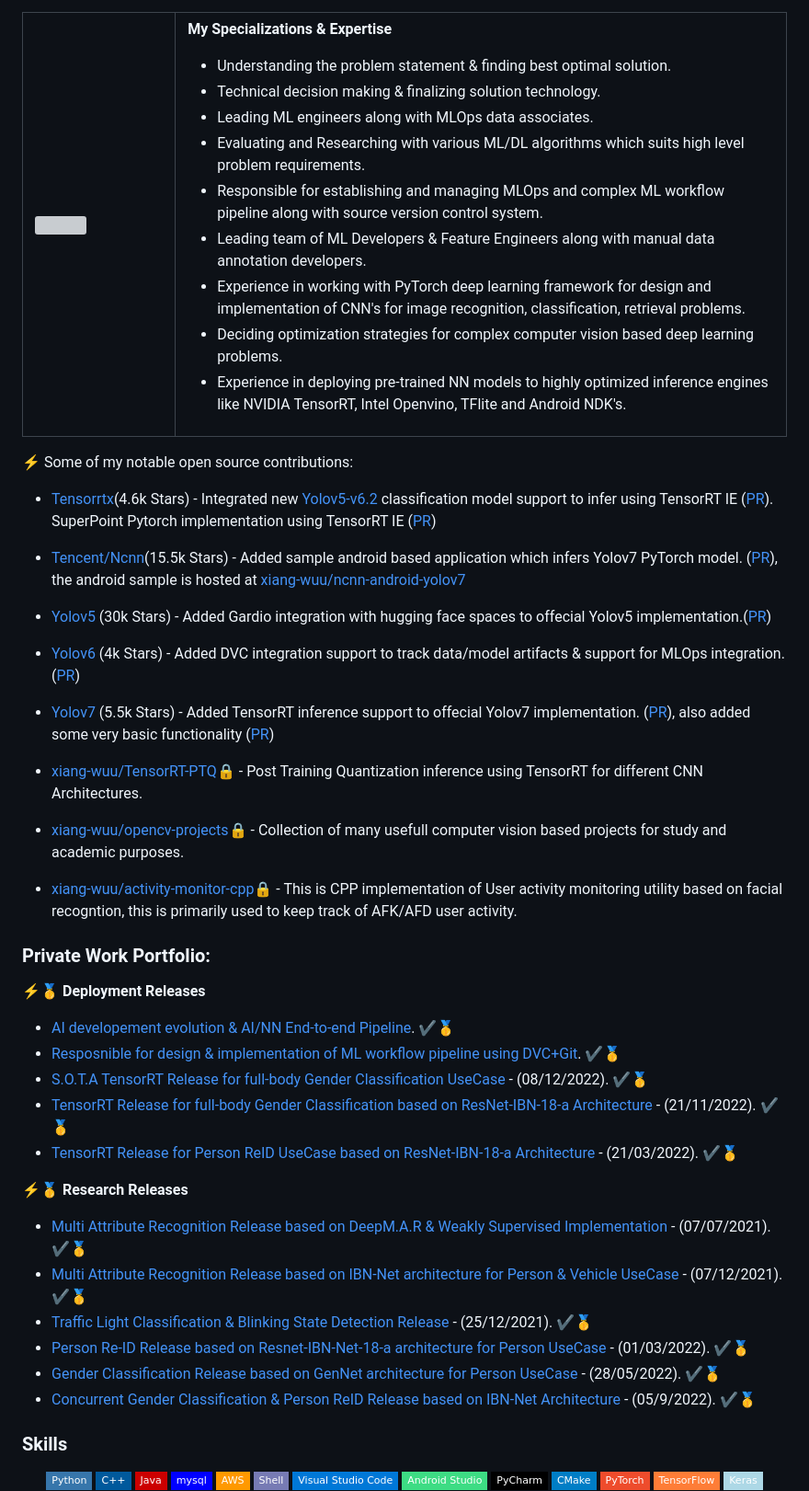
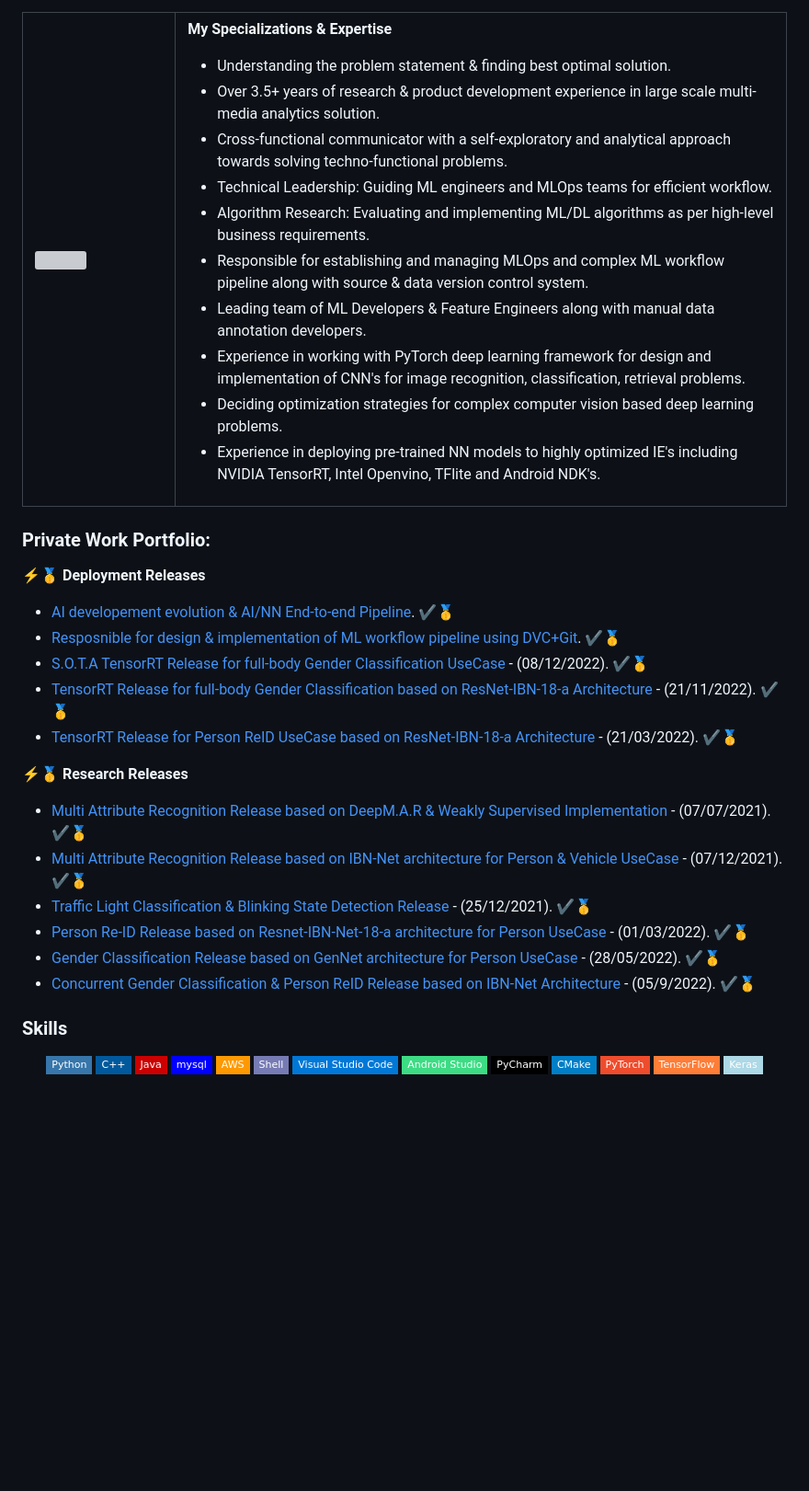
Before and after one commit to sudapure/sudapure, a Markdown page: README.md, the part around one of its changes. Shown at 92% size. Drawn GitHub-style; badges without logos; blank space fills up the shorter version; grey boxes are pictures that could not be loaded.

```diff
--- a/README.md
+++ b/README.md
@@ -29,37 +29,20 @@ class Xiang(Minimalist):
 
 **My Specializations  & Expertise**
 - Understanding the problem statement & finding best optimal solution.
-- Technical decision making & finalizing solution technology.
-- Leading ML engineers along with MLOps data associates.
-- Evaluating and Researching with various ML/DL algorithms which suits high level problem requirements.
-- Responsible for establishing and managing MLOps and complex ML workflow pipeline along with source version control system.
+- Over 3.5+ years of research & product development experience in large scale multi-media analytics solution.
+- Cross-functional communicator with a self-exploratory and analytical approach towards solving techno-functional problems.
+- Technical Leadership: Guiding ML engineers and MLOps teams for efficient workflow.
+- Algorithm Research: Evaluating and implementing ML/DL algorithms as per high-level business requirements.
+- Responsible for establishing and managing MLOps and complex ML workflow  pipeline along with source & data version control system.
 - Leading team of ML Developers & Feature Engineers along with manual data annotation developers.
-- Experience in working with PyTorch deep learning framework for design and implementation of CNN's for image recognition, classification, retrieval problems.
+- Experience in working with PyTorch deep learning framework for design  and implementation of CNN's for image recognition, classification,  retrieval problems.
 - Deciding optimization strategies for complex computer vision based deep learning problems.
-- Experience in deploying pre-trained NN models to highly optimized inference engines like NVIDIA TensorRT, Intel Openvino, TFlite and Android NDK's.
+- Experience in deploying pre-trained NN models to highly optimized IE's  including NVIDIA TensorRT, Intel Openvino, TFlite and Android NDK's.
     </td>
     </tr>
 </table>
 
 
-⚡  Some of my notable open source contributions:
-
-* [Tensorrtx](https://github.com/wang-xinyu/tensorrtx)(4.6k Stars) - Integrated new [Yolov5-v6.2](https://github.com/ultralytics/yolov5/releases/tag/v6.2) classification model support to infer using TensorRT IE ([PR](https://github.com/wang-xinyu/tensorrtx/pull/1082)). SuperPoint Pytorch implementation using TensorRT IE ([PR](https://github.com/wang-xinyu/tensorrtx/pull/1034))
-
-* [Tencent/Ncnn](https://github.com/Tencent/ncnn)(15.5k Stars) - Added sample android based application which infers Yolov7 PyTorch model. ([PR](https://github.com/Tencent/ncnn/pull/4038)), the android sample is hosted at [xiang-wuu/ncnn-android-yolov7](https://github.com/xiang-wuu/ncnn-android-yolov7)
-
-* [Yolov5](https://github.com/ultralytics/yolov5) (30k Stars) - Added Gardio integration with hugging face spaces to offecial Yolov5 implementation.([PR](https://github.com/ultralytics/yolov5/pull/8784))
-
-* [Yolov6](https://github.com/meituan/YOLOv6) (4k Stars) - Added DVC integration support to track data/model artifacts & support for MLOps integration. ([PR](https://github.com/meituan/YOLOv6/pull/250))
-
-* [Yolov7](https://github.com/WongKinYiu/yolov7) (5.5k Stars) - Added TensorRT inference support to offecial Yolov7 implementation. ([PR](https://github.com/WongKinYiu/yolov7/pull/57)), also added some very basic functionality ([PR](https://github.com/WongKinYiu/yolov7/pull/54))
-
-* [xiang-wuu/TensorRT-PTQ](https://github.com/xiang-wuu/TensorRT-PTQ):lock: - Post Training Quantization inference using TensorRT for different CNN Architectures.
-
-* [xiang-wuu/opencv-projects](https://github.com/xiang-wuu/opencv-projects):lock: - Collection of many usefull computer vision based projects for study and academic purposes.
-
-* [xiang-wuu/activity-monitor-cpp](https://github.com/xiang-wuu/activity-monitor-cpp):lock: -  This is CPP implementation of User activity monitoring utility based on facial recogntion, this is primarily used to keep track of AFK/AFD user activity.
-
 ### Private Work Portfolio:
 
 ⚡:1st_place_medal: **Deployment Releases**
```
Also changed, not shown: other parts of README.md (+14 -15 lines).
